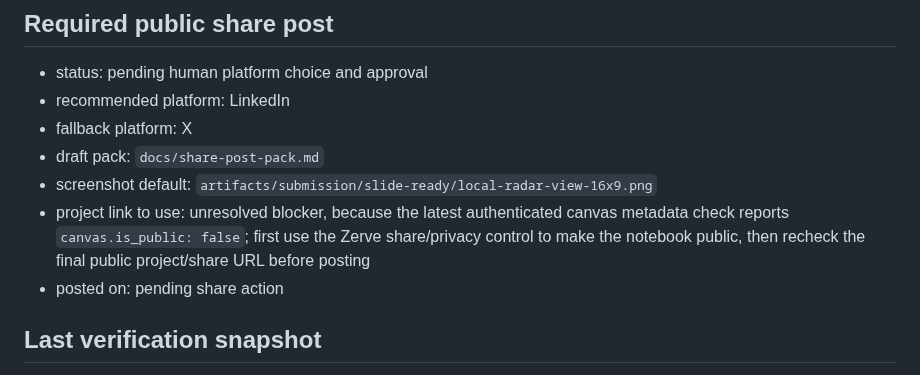
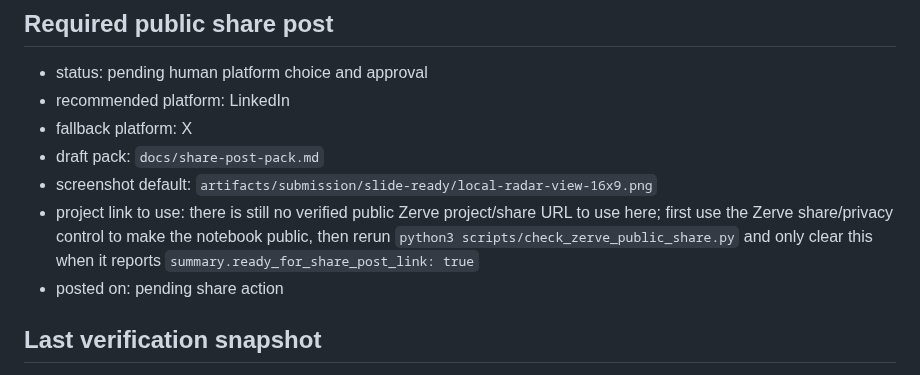
Before and after one commit to niekcandaele/Market-mispricing-radar, a Markdown page: docs/final-asset-register.md, the part around the change. GitHub-like rendering.

```diff
--- a/docs/final-asset-register.md
+++ b/docs/final-asset-register.md
@@ -123,7 +123,7 @@ Remaining `pending` values below are intentional submission-time fields, not pac
 - fallback platform: X
 - draft pack: `docs/share-post-pack.md`
 - screenshot default: `artifacts/submission/slide-ready/local-radar-view-16x9.png`
-- project link to use: unresolved blocker, because the latest authenticated canvas metadata check reports `canvas.is_public: false`; first use the Zerve share/privacy control to make the notebook public, then recheck the final public project/share URL before posting
+- project link to use: there is still no verified public Zerve project/share URL to use here; first use the Zerve share/privacy control to make the notebook public, then rerun `python3 scripts/check_zerve_public_share.py` and only clear this when it reports `summary.ready_for_share_post_link: true`
 - posted on: pending share action
 
 ## Last verification snapshot
```
Also changed, not shown: docs/submission-form-map.md (+1 -1 lines).
